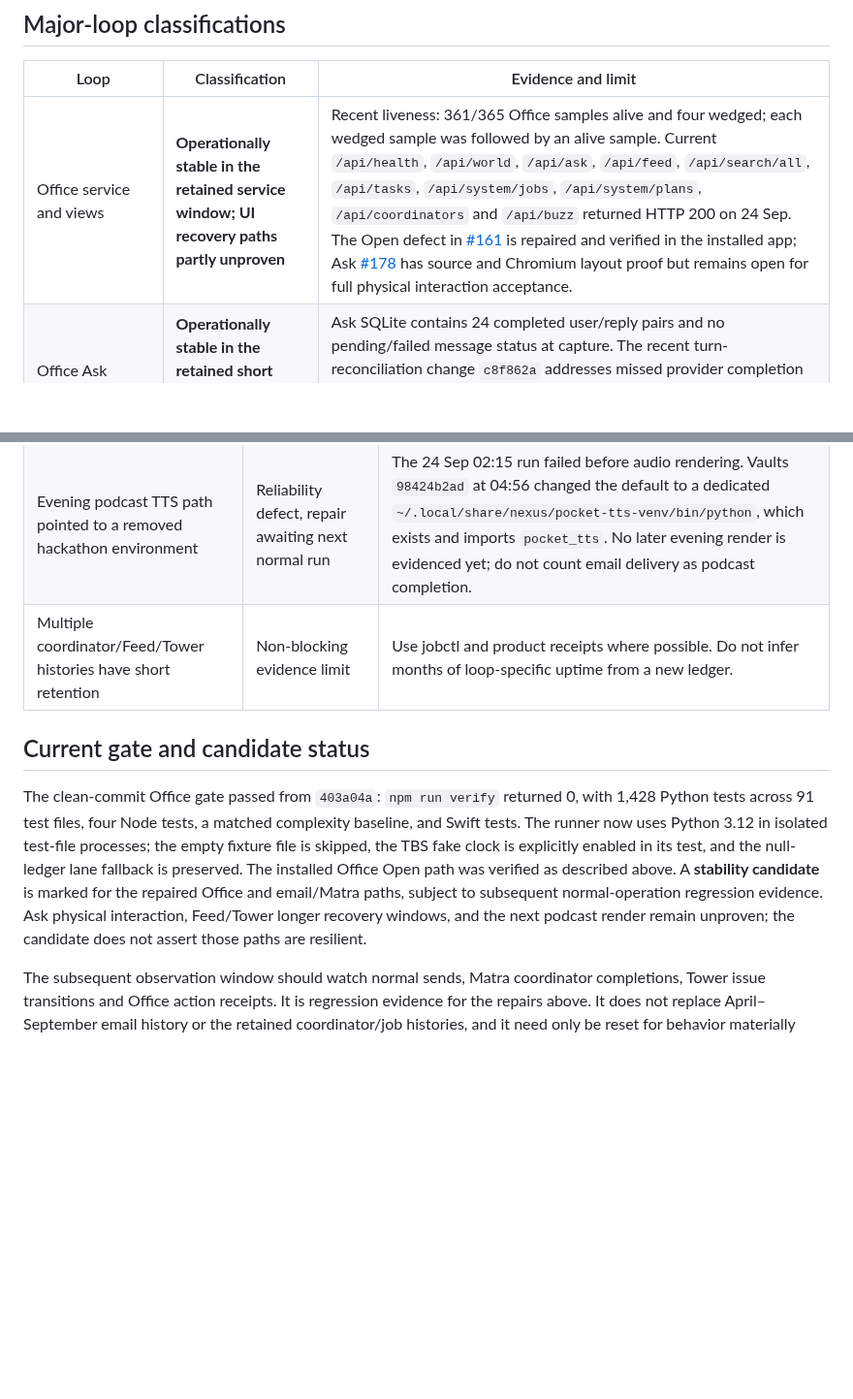
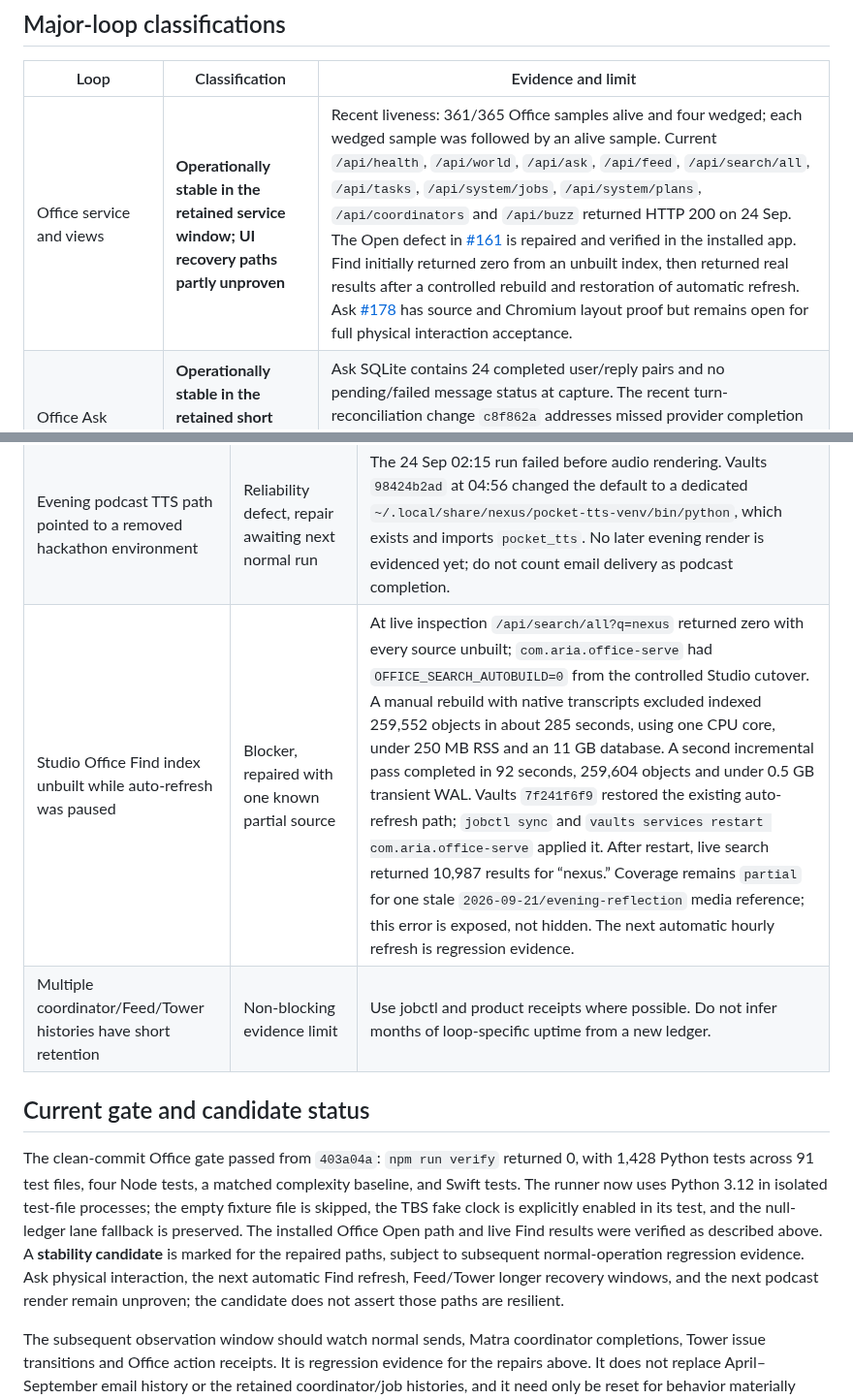
Before and after one commit to ariaxhan/nexus-office, a Markdown page: docs/stability-evidence-2026-09-24.md, 2 parts joined by grey strips. Shown at 97% size. GitHub-like rendering; blank space fills up the shorter version.

Commit message:
Record live Office Find recovery and refresh proof

```diff
--- a/docs/stability-evidence-2026-09-24.md
+++ b/docs/stability-evidence-2026-09-24.md
@@ -22,7 +22,7 @@ Paths without an absolute prefix are relative to `/Users/slowember/Developer/Vau
 
 | Loop | Classification | Evidence and limit |
 | --- | --- | --- |
-| Office service and views | **Operationally stable in the retained service window; UI recovery paths partly unproven** | Recent liveness: 361/365 Office samples alive and four wedged; each wedged sample was followed by an alive sample. Current `/api/health`, `/api/world`, `/api/ask`, `/api/feed`, `/api/search/all`, `/api/tasks`, `/api/system/jobs`, `/api/system/plans`, `/api/coordinators` and `/api/buzz` returned HTTP 200 on 24 Sep. The Open defect in [#161](https://github.com/ariaxhan/nexus-office/issues/161) is repaired and verified in the installed app; Ask [#178](https://github.com/ariaxhan/nexus-office/issues/178) has source and Chromium layout proof but remains open for full physical interaction acceptance. |
+| Office service and views | **Operationally stable in the retained service window; UI recovery paths partly unproven** | Recent liveness: 361/365 Office samples alive and four wedged; each wedged sample was followed by an alive sample. Current `/api/health`, `/api/world`, `/api/ask`, `/api/feed`, `/api/search/all`, `/api/tasks`, `/api/system/jobs`, `/api/system/plans`, `/api/coordinators` and `/api/buzz` returned HTTP 200 on 24 Sep. The Open defect in [#161](https://github.com/ariaxhan/nexus-office/issues/161) is repaired and verified in the installed app. Find initially returned zero from an unbuilt index, then returned real results after a controlled rebuild and restoration of automatic refresh. Ask [#178](https://github.com/ariaxhan/nexus-office/issues/178) has source and Chromium layout proof but remains open for full physical interaction acceptance. |
 | Office Ask | **Operationally stable in the retained short window; recovery unproven** | Ask SQLite contains 24 completed user/reply pairs and no pending/failed message status at capture. The recent turn-reconciliation change `c8f862a` addresses missed provider completion notifications, but retained Ask data is only two days and does not show a real restart/recovery sequence after that change. |
 | Tower scheduler and repository issue work | **Fragile for issue completion; long history unproven** | The current ledger has 523 produced script flights but only 16 `github-work` issue flights at first snapshot (13 cancelled, three running), 14 `work.pending` events, nine `work.recovered` events and zero generic landing rows. Several Office issues entered `CLOSED:no_change` then pending retry with no commit. Clay #3 reached review and was correctly refused for substantive review failures. Tower liveness had 16/365 wedged readings, including a roughly three-hour stale-event stretch on 23 Sep before later alive readings; this is not evidence of automatic repair. The newer code-work plans began 24 Sep. |
 | TBS coordinator and watchdog | **Proven resilient at process recovery; fragile end to end** | 14–24 Sep: 377 end rows, 272 rc 0, 89 explicit nonzero exits and 16 without comparable rc; 241 `prod_changes` reported. 68 of the 89 nonzero ends had a later rc 0 end the same UTC day (this does not prove each work item was completed). Watchdog: 139 deterministic repair entries, 70 `recovered`, 68 repair-run entries and five escalations. 260 hold-opened and 228 hold-closed rows show work can remain intentionally held. Recent chronicles document claims/probes that graded wrong bytes or failed to name production, so run success does not establish release correctness. |
@@ -52,10 +52,11 @@ Paths without an absolute prefix are relative to `/Users/slowember/Developer/Vau
 | Ask opening position (#178) | Reliability defect | Source repair is already on main (`a4ad288`, `002991c`) and headless Chromium layout passed at phone, tablet and desktop widths per issue receipts. Physical Safari/Office.app acceptance remains pending; Ask reply persistence is healthy in the retained short window. |
 | Tower no-change retries without executor explanation | Observability defect | Ledger shows the transition and retry, but retained terminal events lack enough executor output to diagnose individual immediate causes. No generalization is warranted until those examples are inspected. |
 | Evening podcast TTS path pointed to a removed hackathon environment | Reliability defect, repair awaiting next normal run | The 24 Sep 02:15 run failed before audio rendering. Vaults `98424b2ad` at 04:56 changed the default to a dedicated `~/.local/share/nexus/pocket-tts-venv/bin/python`, which exists and imports `pocket_tts`. No later evening render is evidenced yet; do not count email delivery as podcast completion. |
+| Studio Office Find index unbuilt while auto-refresh was paused | Blocker, repaired with one known partial source | At live inspection `/api/search/all?q=nexus` returned zero with every source unbuilt; `com.aria.office-serve` had `OFFICE_SEARCH_AUTOBUILD=0` from the controlled Studio cutover. A manual rebuild with native transcripts excluded indexed 259,552 objects in about 285 seconds, using one CPU core, under 250 MB RSS and an 11 GB database. A second incremental pass completed in 92 seconds, 259,604 objects and under 0.5 GB transient WAL. Vaults `7f241f6f9` restored the existing auto-refresh path; `jobctl sync` and `vaults services restart com.aria.office-serve` applied it. After restart, live search returned 10,987 results for “nexus.” Coverage remains `partial` for one stale `2026-09-21/evening-reflection` media reference; this error is exposed, not hidden. The next automatic hourly refresh is regression evidence. |
 | Multiple coordinator/Feed/Tower histories have short retention | Non-blocking evidence limit | Use jobctl and product receipts where possible. Do not infer months of loop-specific uptime from a new ledger. |
 
 ## Current gate and candidate status
 
-The clean-commit Office gate passed from `403a04a`: `npm run verify` returned 0, with 1,428 Python tests across 91 test files, four Node tests, a matched complexity baseline, and Swift tests. The runner now uses Python 3.12 in isolated test-file processes; the empty fixture file is skipped, the TBS fake clock is explicitly enabled in its test, and the null-ledger lane fallback is preserved. The installed Office Open path was verified as described above. A **stability candidate** is marked for the repaired Office and email/Matra paths, subject to subsequent normal-operation regression evidence. Ask physical interaction, Feed/Tower longer recovery windows, and the next podcast render remain unproven; the candidate does not assert those paths are resilient.
+The clean-commit Office gate passed from `403a04a`: `npm run verify` returned 0, with 1,428 Python tests across 91 test files, four Node tests, a matched complexity baseline, and Swift tests. The runner now uses Python 3.12 in isolated test-file processes; the empty fixture file is skipped, the TBS fake clock is explicitly enabled in its test, and the null-ledger lane fallback is preserved. The installed Office Open path and live Find results were verified as described above. A **stability candidate** is marked for the repaired paths, subject to subsequent normal-operation regression evidence. Ask physical interaction, the next automatic Find refresh, Feed/Tower longer recovery windows, and the next podcast render remain unproven; the candidate does not assert those paths are resilient.
 
 The subsequent observation window should watch normal sends, Matra coordinator completions, Tower issue transitions and Office action receipts. It is regression evidence for the repairs above. It does not replace April–September email history or the retained coordinator/job histories, and it need only be reset for behavior materially changed by a fix.
```
